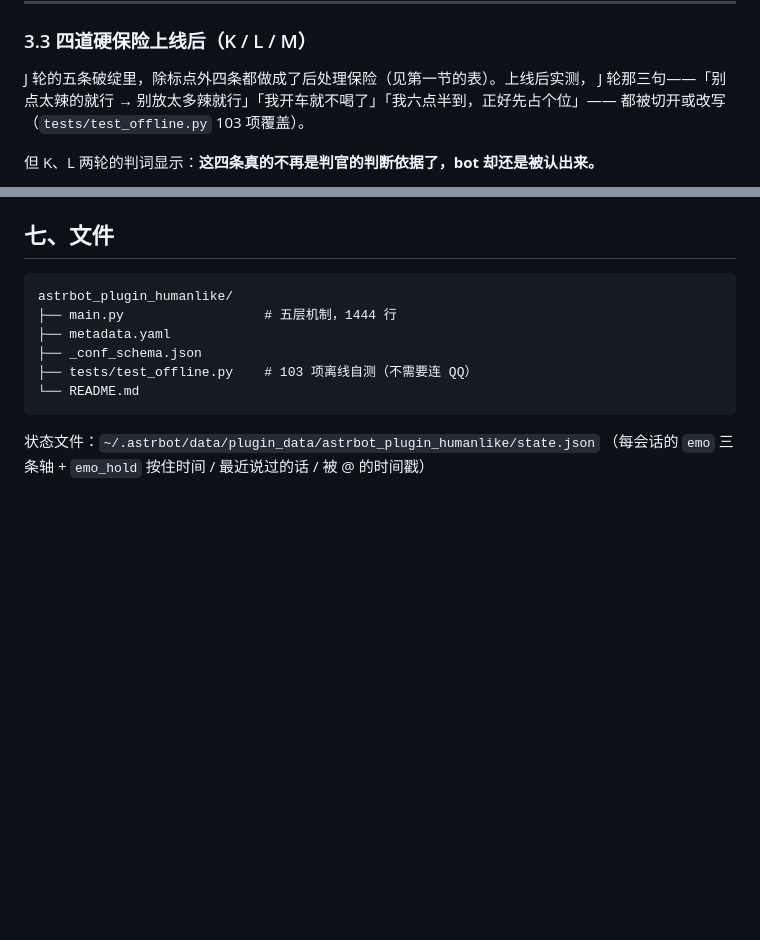
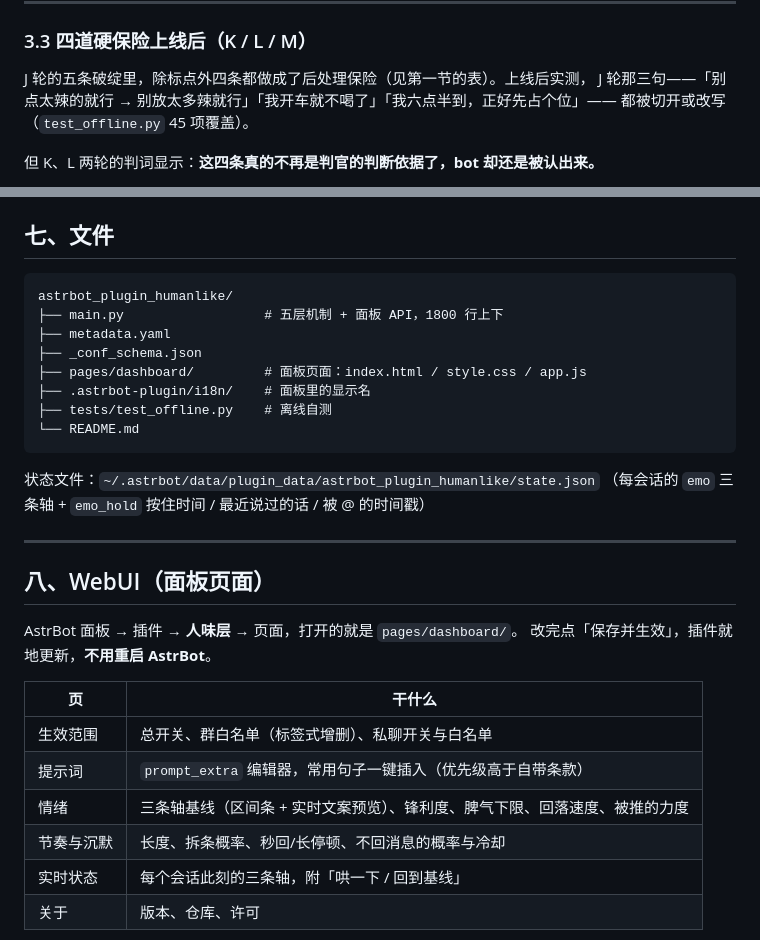
Before and after one commit to Leaveing00001/astrbot_plugin_humanlike, a Markdown page: README.md, 2 parts joined by grey strips. Drawn GitHub-style; blank space fills up the shorter version.

Commit message:
feat: WebUI 面板（生效范围 / 提示词 / 情绪基线 / 实时状态）+ 面板 API

````diff
--- a/README.md
+++ b/README.md
@@ -284,7 +284,7 @@ I 轮达标的直接原因是：丁开始给出带信息量的回答
 
 J 轮的五条破绽里，除标点外四条都做成了后处理保险（见第一节的表）。上线后实测，
 J 轮那三句——「别点太辣的就行 → 别放太多辣就行」「我开车就不喝了」「我六点半到，正好先占个位」——
-都被切开或改写（`tests/test_offline.py` 103 项覆盖）。
+都被切开或改写（`test_offline.py` 45 项覆盖）。
 
 但 K、L 两轮的判词显示：**这四条真的不再是判官的判断依据了，bot 却还是被认出来。**
 
@@ -478,12 +478,31 @@ M 轮的结论有个致命弱点：**人类台词还是我写的**。这一轮
 
 ```
 astrbot_plugin_humanlike/
-├── main.py                  # 五层机制，1444 行
+├── main.py                  # 五层机制 + 面板 API，1800 行上下
 ├── metadata.yaml
 ├── _conf_schema.json
-├── tests/test_offline.py    # 103 项离线自测（不需要连 QQ）
+├── pages/dashboard/         # 面板页面：index.html / style.css / app.js
+├── .astrbot-plugin/i18n/    # 面板里的显示名
+├── tests/test_offline.py    # 离线自测
 └── README.md
 ```
 
 状态文件：`~/.astrbot/data/plugin_data/astrbot_plugin_humanlike/state.json`
 （每会话的 `emo` 三条轴 + `emo_hold` 按住时间 / 最近说过的话 / 被 @ 的时间戳）
+
+---
+
+## 八、WebUI（面板页面）
+
+AstrBot 面板 → 插件 → **人味层** → 页面，打开的就是 `pages/dashboard/`。
+改完点「保存并生效」，插件就地更新，**不用重启 AstrBot**。
+
+| 页 | 干什么 |
+|---|---|
+| 生效范围 | 总开关、群白名单（标签式增删）、私聊开关与白名单 |
+| 提示词 | `prompt_extra` 编辑器，常用句子一键插入（优先级高于自带条款） |
+| 情绪 | 三条轴基线（区间条 + 实时文案预览）、锋利度、脾气下限、回落速度、被推的力度 |
+| 节奏与沉默 | 长度、拆条概率、秒回/长停顿、不回消息的概率与冷却 |
+| 实时状态 | 每个会话此刻的三条轴，附「哄一下 / 回到基线」 |
+| 关于 | 版本、仓库、许可 |
+
````
Also changed, not shown: other parts of README.md (+13 -0 lines), docs/panel-mood.png (added), docs/panel-scope.png (added), docs/panel-state-dark.png (added), 6 other files.
